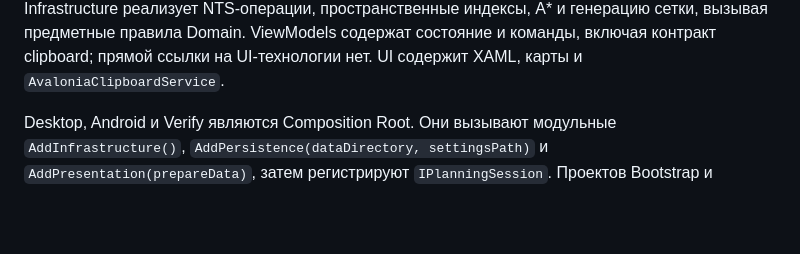
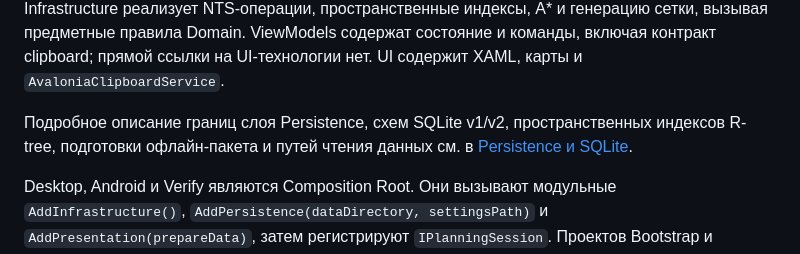
Before and after one commit to Volodya1000/maps, a Markdown page: docs/architecture.md, the part around the change. Rendered like a GitHub page; blank space fills up the shorter version.

Commit message:
docs: link Persistence guide from docs/architecture.md

````diff
--- a/docs/architecture.md
+++ b/docs/architecture.md
@@ -18,6 +18,8 @@ graph TB
 ```
 
 Domain использует только BCL и содержит географические инварианты, правила проходимости, стоимостные профили, расчёт стоимости участков и сравнение альтернатив. Application определяет контракты геоданных, маршрутизации, настроек и сессии; управляет точками и ревизией ввода. Параметры выполнения поиска находятся в Application request options, не в Domain. Persistence отвечает за SQLite/R-tree, чтение исходных геометрий, настройки и проверку офлайн-пакетов. Infrastructure реализует NTS-операции, пространственные индексы, A* и генерацию сетки, вызывая предметные правила Domain. ViewModels содержат состояние и команды, включая контракт clipboard; прямой ссылки на UI-технологии нет. UI содержит XAML, карты и `AvaloniaClipboardService`.
+
+Подробное описание границ слоя Persistence, схем SQLite v1/v2, пространственных индексов R-tree, подготовки офлайн-пакета и путей чтения данных см. в [Persistence и SQLite](persistence.md).
 
 Desktop, Android и Verify являются Composition Root. Они вызывают модульные `AddInfrastructure()`, `AddPersistence(dataDirectory, settingsPath)` и `AddPresentation(prepareData)`, затем регистрируют `IPlanningSession`. Проектов Bootstrap и Composition больше нет; Infrastructure и Persistence друг от друга не зависят.
 
````
